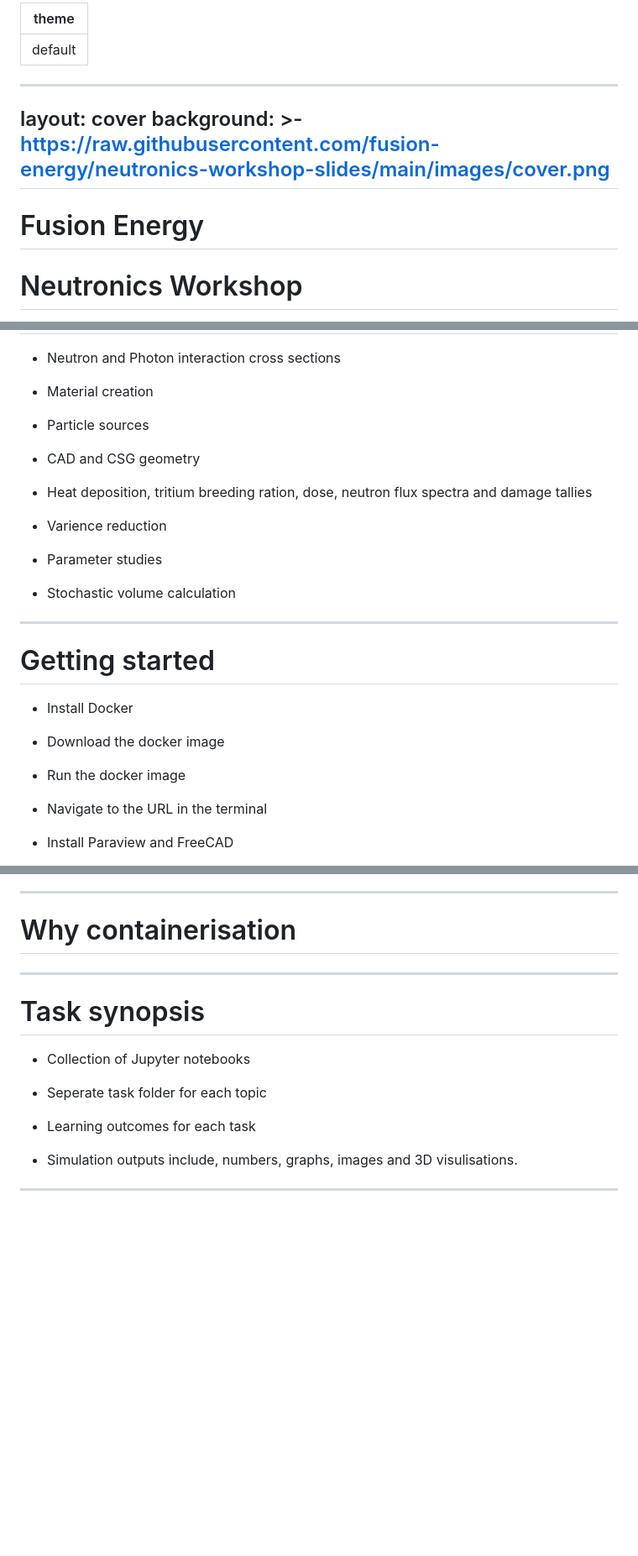
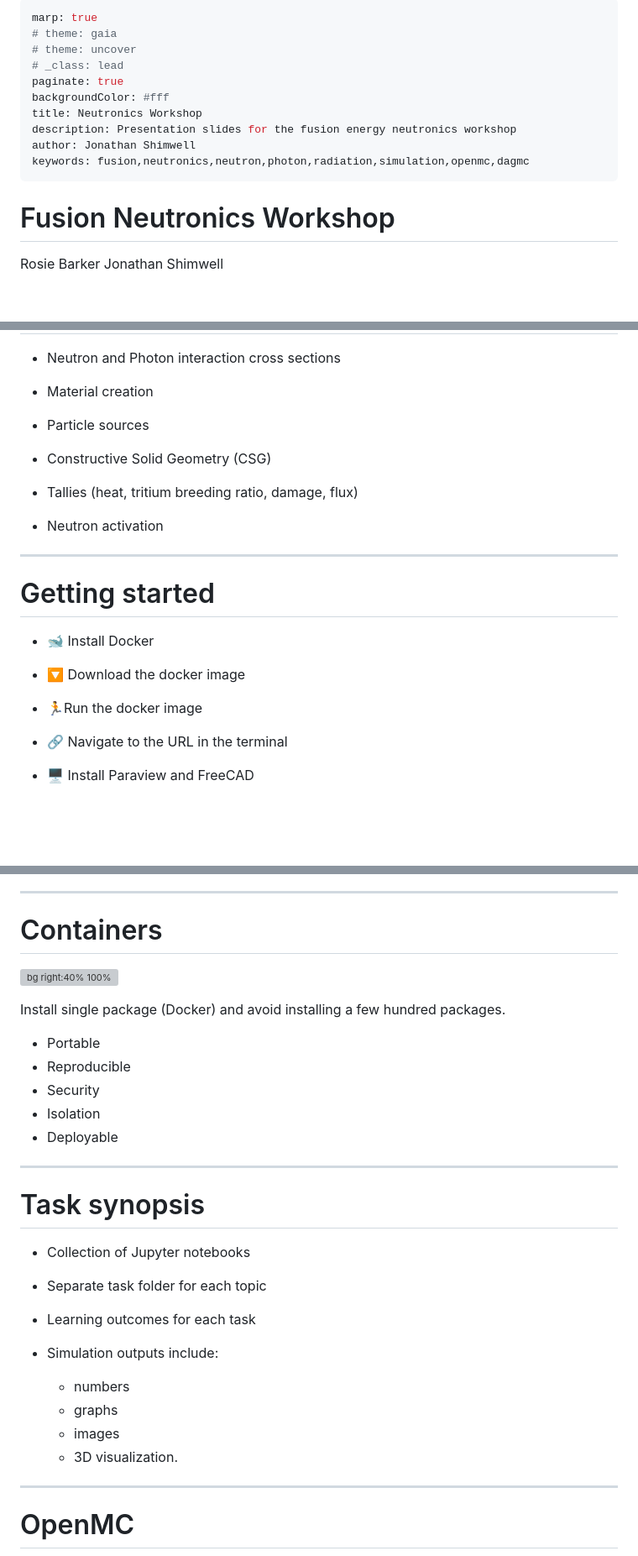
Before and after one commit to fusion-energy/neutronics-workshop-slides-old, a Markdown page: slides.md, 3 parts joined by grey strips. Shown: that part at 84% size. Drawn GitHub-style; blank space fills up the shorter version; grey boxes are pictures that could not be loaded.

```diff
--- a/slides.md
+++ b/slides.md
@@ -1,18 +1,38 @@
 ---
-theme: default
+marp: true
+# theme: gaia
+# theme: uncover
+# _class: lead
+paginate: true
+backgroundColor: #fff
+title: Neutronics Workshop
+description: Presentation slides for the fusion energy neutronics workshop
+author: Jonathan Shimwell
+keywords: fusion,neutronics,neutron,photon,radiation,simulation,openmc,dagmc
 ---
 
+<style>
+  :root {
+    --color-background: #fff;
+    --color-foreground: #333;
+    --color-highlight: #f96;
+    --color-dimmed: #888;
+  }
+  {
+    font-size: 29px
+  }
+  code {
+    white-space : pre-wrap !important;
+    word-break: break-word;
+  }
+  /* h1 {
+    font-family: Courier New;
+  } */
+</style>
 
 
----
-layout: cover
-background: >-
-  https://raw.githubusercontent.com/fusion-energy/neutronics-workshop-slides/main/images/cover.png
----
+# Fusion Neutronics Workshop
 
-# Fusion Energy
-# Neutronics Workshop
-
-
+Rosie Barker
 Jonathan Shimwell
 
@@ -60,27 +61,23 @@ todo add images
 
 - Particle sources
 
-- CAD and CSG geometry
+- Constructive Solid Geometry (CSG)
 
-- Heat deposition, tritium breeding ration, dose, neutron flux spectra and damage tallies
+- Tallies (heat, tritium breeding ratio, damage, flux)
 
-- Varience reduction
-
-- Parameter studies
-
-- Stochastic volume calculation
+- Neutron activation
 
 ---
 
 # Getting started
 
-- Install Docker
+- 🐋 Install Docker
 
-- Download the docker image
+- 🔽 Download the docker image
 
-- Run the docker image
+- 🏃Run the docker image
 
-- Navigate to the URL in the terminal
+- 🔗 Navigate to the URL in the terminal
 
-- Install Paraview and FreeCAD
+- 🖥️ Install Paraview and FreeCAD
 
@@ -88,9 +85,15 @@ Detailed instructions are on [GitHub](https://github.com/fusion-energy/neutronic
 
 ---
+# Containers
 
-# Why containerisation
+![bg right:40% 100%](https://imgs.xkcd.com/comics/python_environment.png)
 
-
+Install single package (Docker) and avoid installing a few hundred packages.
+- Portable
+- Reproducible
+- Security
+- Isolation
+- Deployable
 
 ---
 
@@ -98,13 +101,17 @@ Detailed instructions are on [GitHub](https://github.com/fusion-energy/neutronic
 
 - Collection of Jupyter notebooks
 
-- Seperate task folder for each topic
+- Separate task folder for each topic
 
 - Learning outcomes for each task
 
-- Simulation outputs include, numbers, graphs, images and 3D visulisations.
-
+- Simulation outputs include:
+    - numbers
+    - graphs
+    - images
+    - 3D visualization.
 
 ---
 
+# OpenMC
 
```
Also changed, not shown: other parts of slides.md (+36 -55 lines), README.md (+4 -66 lines), marp_slides.md (deleted, +0 -147 lines), images/stars.png (added), images/why_neutronics.png (added), 1 other file.
